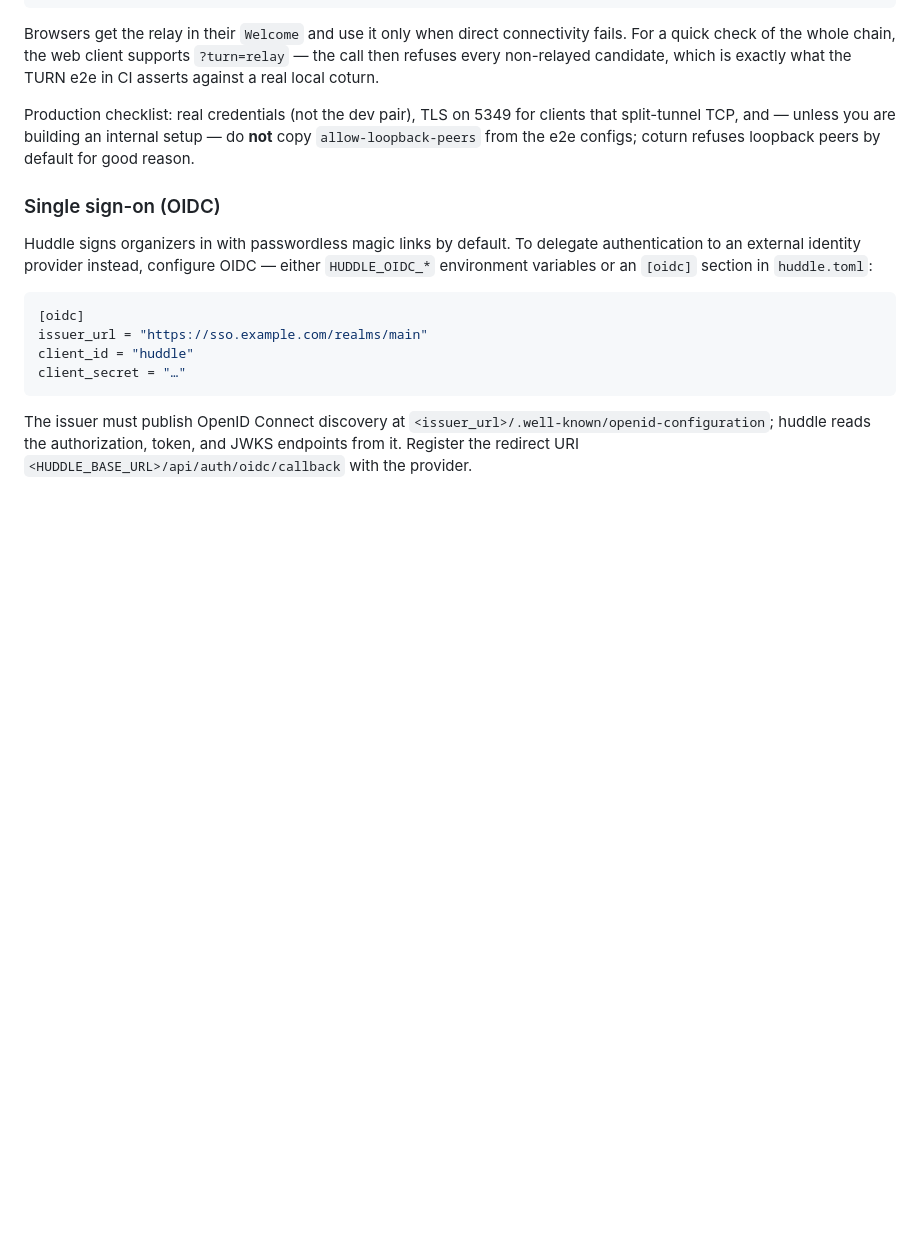
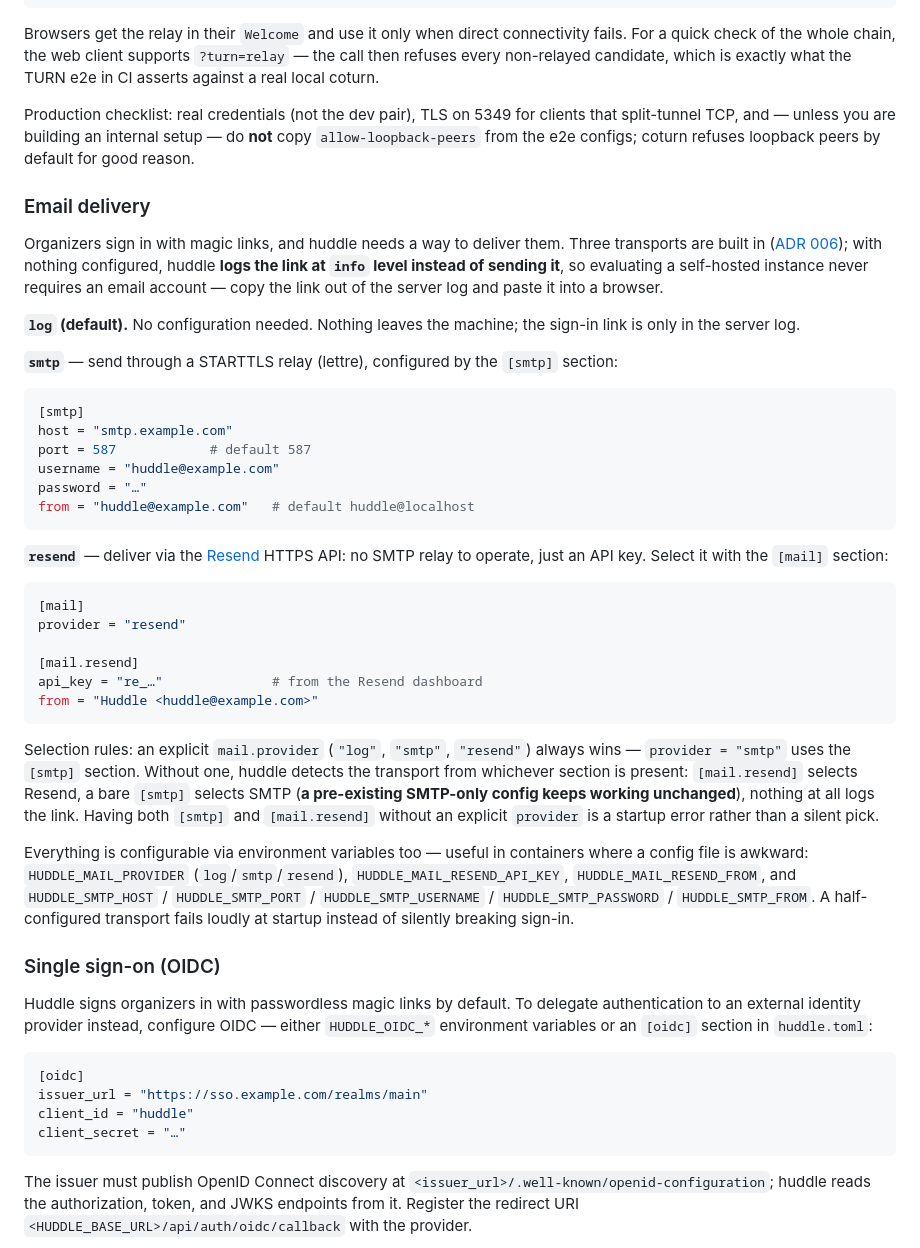
Before and after one commit to aron98/huddle, a Markdown page: README.md, the part around the change. Rendered like a GitHub page; blank space fills up the shorter version.

Commit message:
docs(readme): document email transports in self-hosting

````diff
--- a/README.md
+++ b/README.md
@@ -208,6 +208,58 @@ clients that split-tunnel TCP, and — unless you are building an internal
 setup — do **not** copy `allow-loopback-peers` from the e2e configs; coturn
 refuses loopback peers by default for good reason.
 
+### Email delivery
+
+Organizers sign in with magic links, and huddle needs a way to deliver
+them. Three transports are built in ([ADR 006](docs/adr/006-pluggable-mailer-transports.md));
+with nothing configured, huddle **logs the link at `info` level instead of
+sending it**, so evaluating a self-hosted instance never requires an email
+account — copy the link out of the server log and paste it into a browser.
+
+**`log` (default).** No configuration needed. Nothing leaves the machine;
+the sign-in link is only in the server log.
+
+**`smtp`** — send through a STARTTLS relay (lettre), configured by the
+`[smtp]` section:
+
+```toml
+[smtp]
+host = "smtp.example.com"
+port = 587            # default 587
+username = "huddle@example.com"
+password = "…"
+from = "huddle@example.com"   # default huddle@localhost
+```
+
+**`resend`** — deliver via the [Resend](https://resend.com) HTTPS API: no
+SMTP relay to operate, just an API key. Select it with the `[mail]`
+section:
+
+```toml
+[mail]
+provider = "resend"
+
+[mail.resend]
+api_key = "re_…"              # from the Resend dashboard
+from = "Huddle <huddle@example.com>"
+```
+
+Selection rules: an explicit `mail.provider` (`"log"`, `"smtp"`,
+`"resend"`) always wins — `provider = "smtp"` uses the `[smtp]` section.
+Without one, huddle detects the transport from whichever section is
+present: `[mail.resend]` selects Resend, a bare `[smtp]` selects SMTP
+(**a pre-existing SMTP-only config keeps working unchanged**), nothing at
+all logs the link. Having both `[smtp]` and `[mail.resend]` without an
+explicit `provider` is a startup error rather than a silent pick.
+
+Everything is configurable via environment variables too — useful in
+containers where a config file is awkward: `HUDDLE_MAIL_PROVIDER`
+(`log`/`smtp`/`resend`), `HUDDLE_MAIL_RESEND_API_KEY`,
+`HUDDLE_MAIL_RESEND_FROM`, and `HUDDLE_SMTP_HOST` / `HUDDLE_SMTP_PORT` /
+`HUDDLE_SMTP_USERNAME` / `HUDDLE_SMTP_PASSWORD` / `HUDDLE_SMTP_FROM`. A
+half-configured transport fails loudly at startup instead of silently
+breaking sign-in.
+
 ### Single sign-on (OIDC)
 
 Huddle signs organizers in with passwordless magic links by default. To
````
